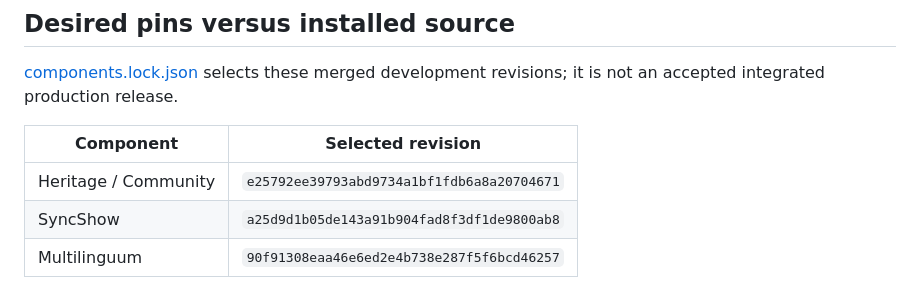
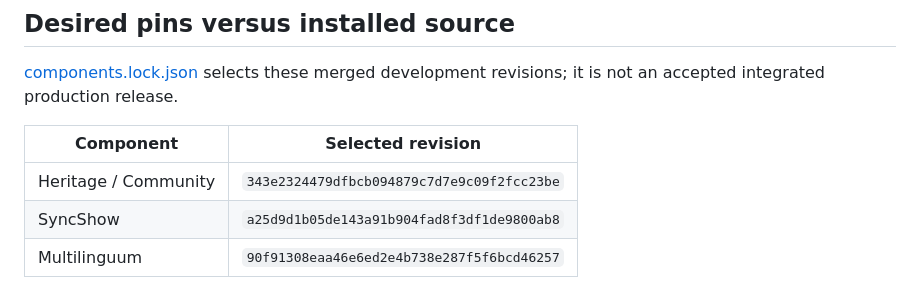
Before and after one commit to edydex/heritage-community, a Markdown page: STATUS.md, the part around the change. Drawn GitHub-style.

Commit message:
Match status source revision to the verified reader release

```diff
--- a/STATUS.md
+++ b/STATUS.md
@@ -37,7 +37,7 @@ Earlier delivered calendar, song sharing/publication, search shortcuts, first-cl
 
 | Component | Selected revision |
 | --- | --- |
-| Heritage / Community | `e25792ee39793abd9734a1bf1fdb6a8a20704671` |
+| Heritage / Community | `343e2324479dfbcb094879c7d7e9c09f2fcc23be` |
 | SyncShow | `a25d9d1b05de143a91b904fad8f3df1de9800ab8` |
 | Multilinguum | `90f91308eaa46e6ed2e4b738e287f5f6bcd46257` |
 
```
